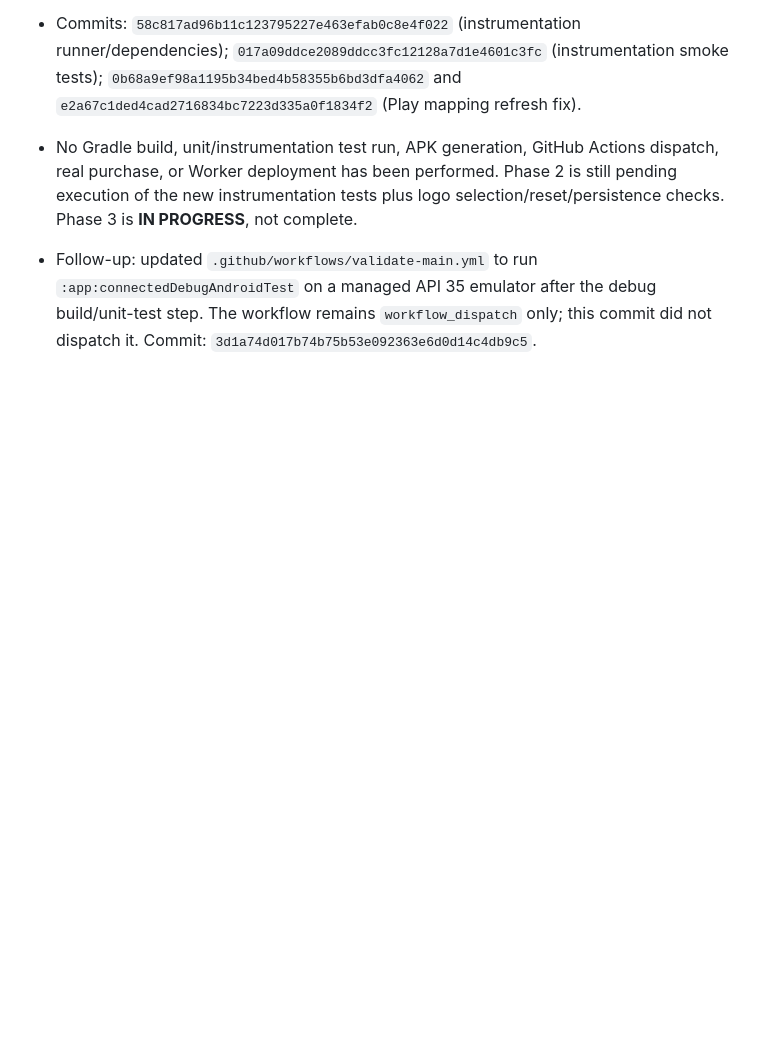
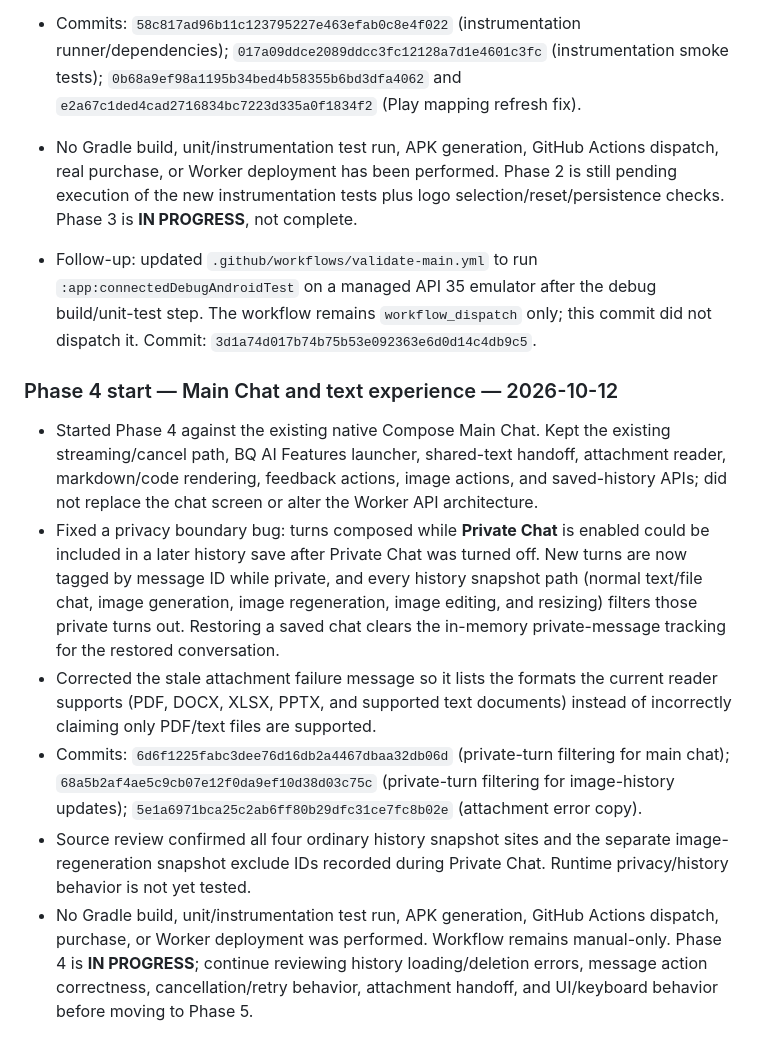
Before and after one commit to Bqsqwadtechnologies/Bq-sqwad-AI-app-, a Markdown page: docs/architecture/PHASE-50-APP-AUDIT-AND-REPAIR-PLAN.md, the part around the change. GitHub-like rendering; blank space fills up the shorter version.

Commit message:
Record Phase 4 chat privacy and attachment fixes

```diff
--- a/docs/architecture/PHASE-50-APP-AUDIT-AND-REPAIR-PLAN.md
+++ b/docs/architecture/PHASE-50-APP-AUDIT-AND-REPAIR-PLAN.md
@@ -154,3 +154,12 @@ The following source changes have been committed to `main` after the approved au
 
 
 - Follow-up: updated `.github/workflows/validate-main.yml` to run `:app:connectedDebugAndroidTest` on a managed API 35 emulator after the debug build/unit-test step. The workflow remains `workflow_dispatch` only; this commit did not dispatch it. Commit: `3d1a74d017b74b75b53e092363e6d0d14c4db9c5`.
+
+
+### Phase 4 start — Main Chat and text experience — 2026-10-12
+- Started Phase 4 against the existing native Compose Main Chat. Kept the existing streaming/cancel path, BQ AI Features launcher, shared-text handoff, attachment reader, markdown/code rendering, feedback actions, image actions, and saved-history APIs; did not replace the chat screen or alter the Worker API architecture.
+- Fixed a privacy boundary bug: turns composed while **Private Chat** is enabled could be included in a later history save after Private Chat was turned off. New turns are now tagged by message ID while private, and every history snapshot path (normal text/file chat, image generation, image regeneration, image editing, and resizing) filters those private turns out. Restoring a saved chat clears the in-memory private-message tracking for the restored conversation.
+- Corrected the stale attachment failure message so it lists the formats the current reader supports (PDF, DOCX, XLSX, PPTX, and supported text documents) instead of incorrectly claiming only PDF/text files are supported.
+- Commits: `6d6f1225fabc3dee76d16db2a4467dbaa32db06d` (private-turn filtering for main chat); `68a5b2af4ae5c9cb07e12f0da9ef10d38d03c75c` (private-turn filtering for image-history updates); `5e1a6971bca25c2ab6ff80b29dfc31ce7fc8b02e` (attachment error copy).
+- Source review confirmed all four ordinary history snapshot sites and the separate image-regeneration snapshot exclude IDs recorded during Private Chat. Runtime privacy/history behavior is not yet tested.
+- No Gradle build, unit/instrumentation test run, APK generation, GitHub Actions dispatch, purchase, or Worker deployment was performed. Workflow remains manual-only. Phase 4 is **IN PROGRESS**; continue reviewing history loading/deletion errors, message action correctness, cancellation/retry behavior, attachment handoff, and UI/keyboard behavior before moving to Phase 5.
```
